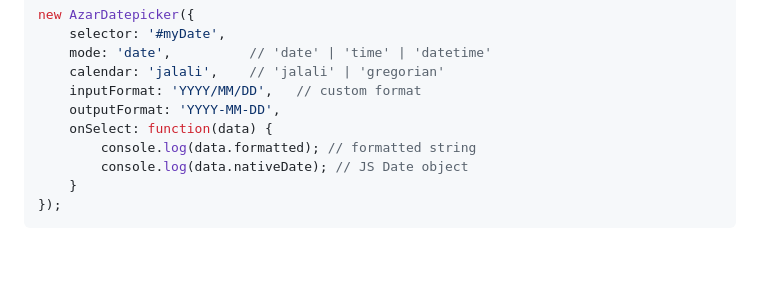
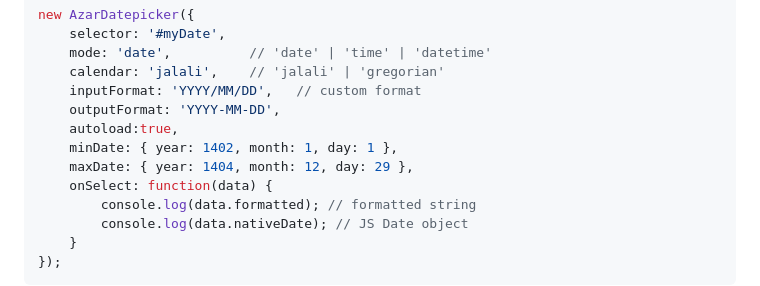
Before and after one commit to saeedvir/azar-datepicker, a Markdown page: README.md, the part around one of its changes. GitHub-like rendering; blank space fills up the shorter version.

Commit message:
Update README.md to v1.1

```diff
--- a/README.md
+++ b/README.md
@@ -38,6 +38,9 @@ new AzarDatepicker({
     calendar: 'jalali',    // 'jalali' | 'gregorian'
     inputFormat: 'YYYY/MM/DD',   // custom format
     outputFormat: 'YYYY-MM-DD',
+    autoload:true,
+    minDate: { year: 1402, month: 1, day: 1 },
+    maxDate: { year: 1404, month: 12, day: 29 },
     onSelect: function(data) {
         console.log(data.formatted); // formatted string
         console.log(data.nativeDate); // JS Date object
```
Also changed, not shown: other parts of README.md (+9 -0 lines).
